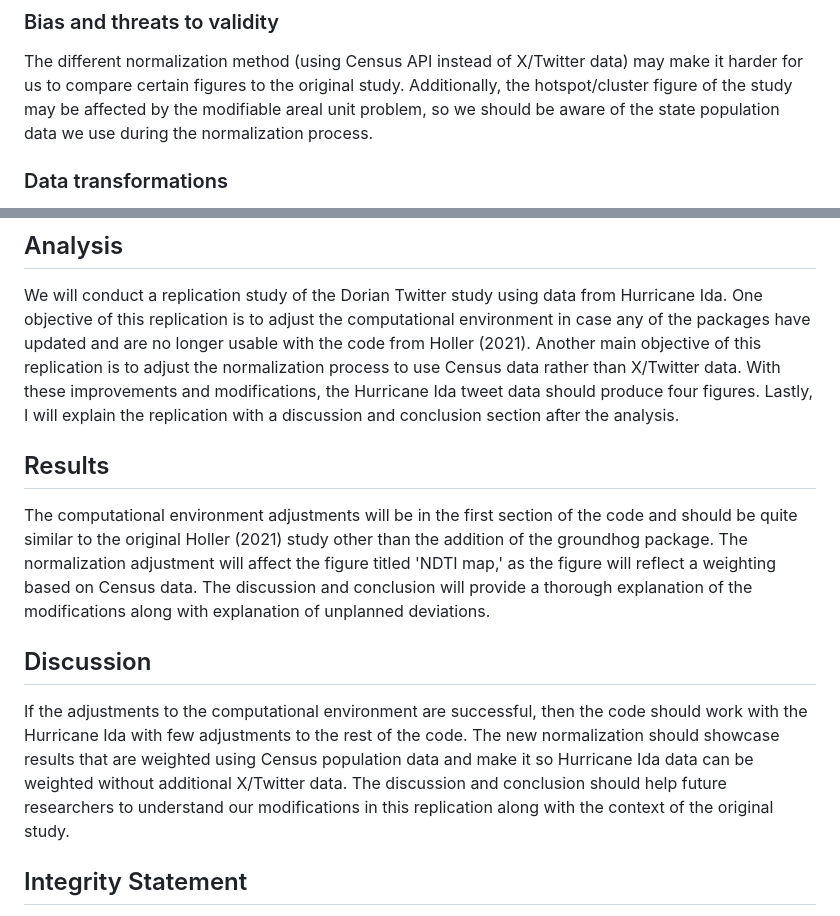
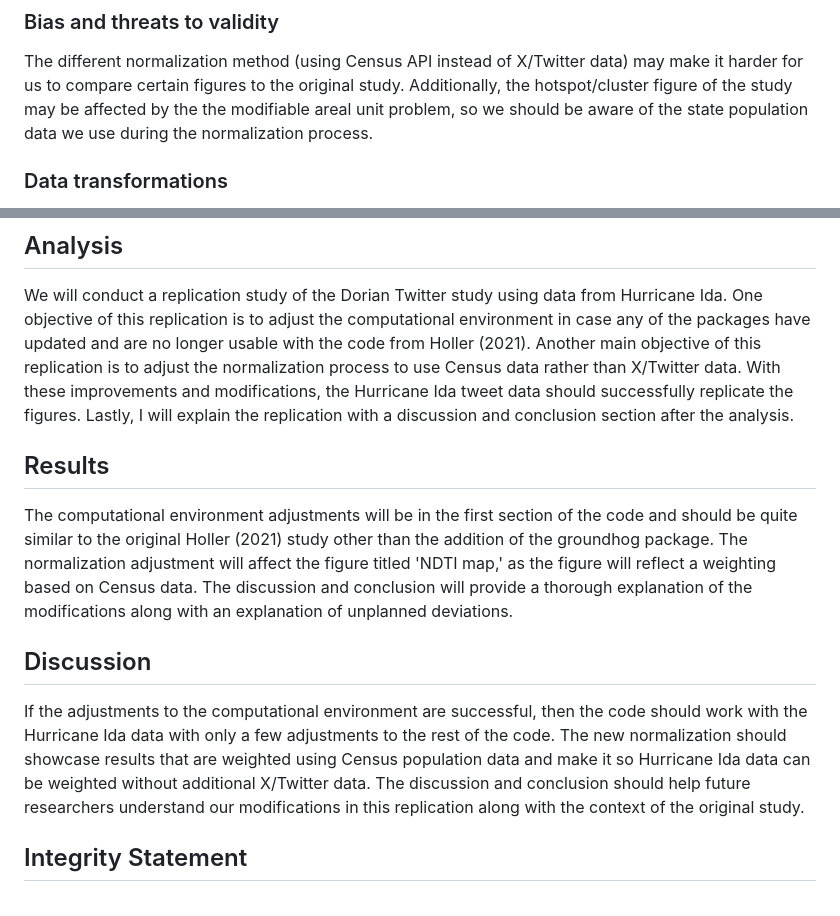
Before and after one commit to andreyjcao/RPl-Dorian-Ida, a Markdown page: docs/report/preanalysis.md, 2 parts joined by grey strips. GitHub-like rendering.

Commit message:
grammatical fix

```diff
--- a/docs/report/preanalysis.md
+++ b/docs/report/preanalysis.md
@@ -120,7 +120,7 @@ is to use this data and successfully produce the figures featured in the origina
 The different normalization method (using Census API instead of X/Twitter data)
 may make it harder for us to compare certain figures to the original study.
 Additionally, the hotspot/cluster figure of the study may be affected by the
-modifiable areal unit problem, so we should be aware of the state population data
+the modifiable areal unit problem, so we should be aware of the state population data
 we use during the normalization process.
 
 ### Data transformations
@@ -141,8 +141,8 @@ One objective of this replication is to adjust the computational environment in
 case any of the packages have updated and are no longer usable with the code from
 Holler (2021). Another main objective of this replication is to adjust the
 normalization process to use Census data rather than X/Twitter data. With these
-improvements and modifications, the Hurricane Ida tweet data should produce
-four figures. Lastly, I will explain the replication with a discussion and
+improvements and modifications, the Hurricane Ida tweet data should successfully
+replicate the figures. Lastly, I will explain the replication with a discussion and
 conclusion section after the analysis.
 
 ## Results
@@ -153,16 +153,16 @@ addition of the groundhog package.
 The normalization adjustment will affect the figure titled 'NDTI map,' as the
 figure will reflect a weighting based on Census data.
 The discussion and conclusion will provide a thorough explanation of the
-modifications along with explanation of unplanned deviations.
+modifications along with an explanation of unplanned deviations.
 
 ## Discussion
 
 If the adjustments to the computational environment are successful, then the code
-should work with the Hurricane Ida with few adjustments to the rest of the code.
+should work with the Hurricane Ida data with only a few adjustments to the rest of the code.
 The new normalization should showcase results that are weighted using Census
 population data and make it so Hurricane Ida data can be weighted without additional
 X/Twitter data.
-The discussion and conclusion should help future researchers to understand our
+The discussion and conclusion should help future researchers understand our
 modifications in this replication along with the context of the original study.
 
 ## Integrity Statement
```
